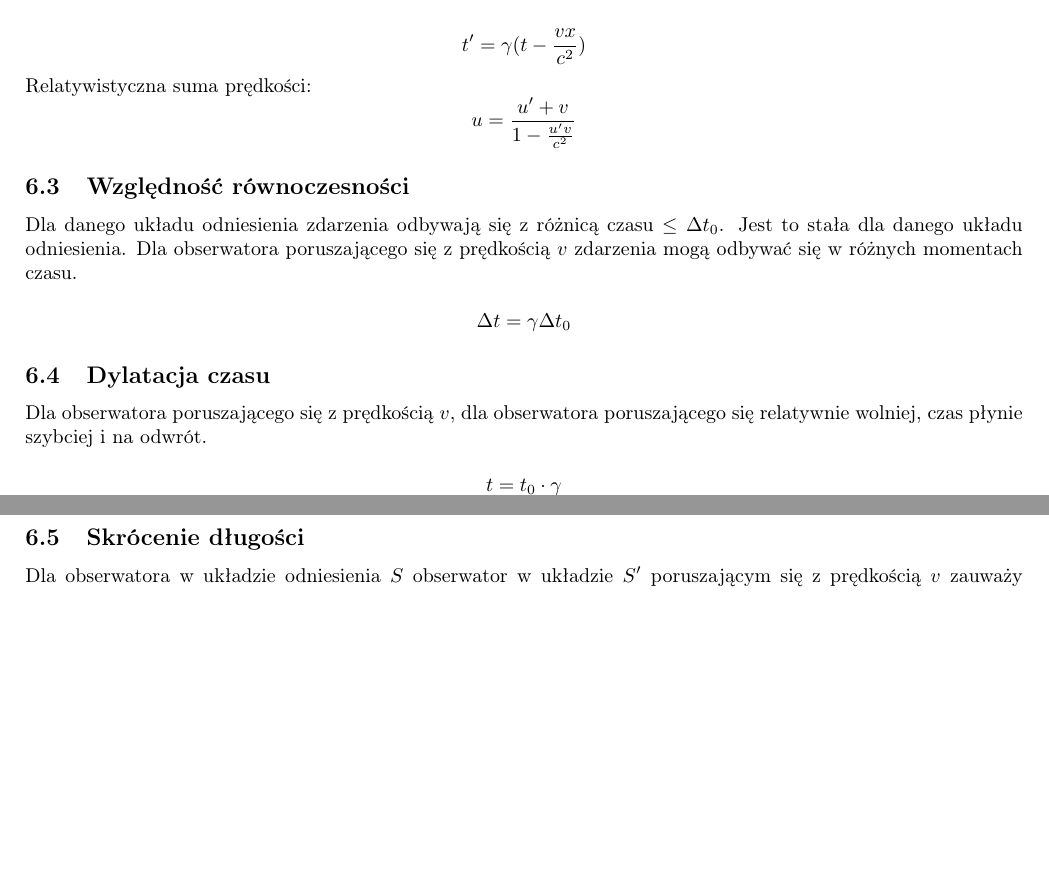
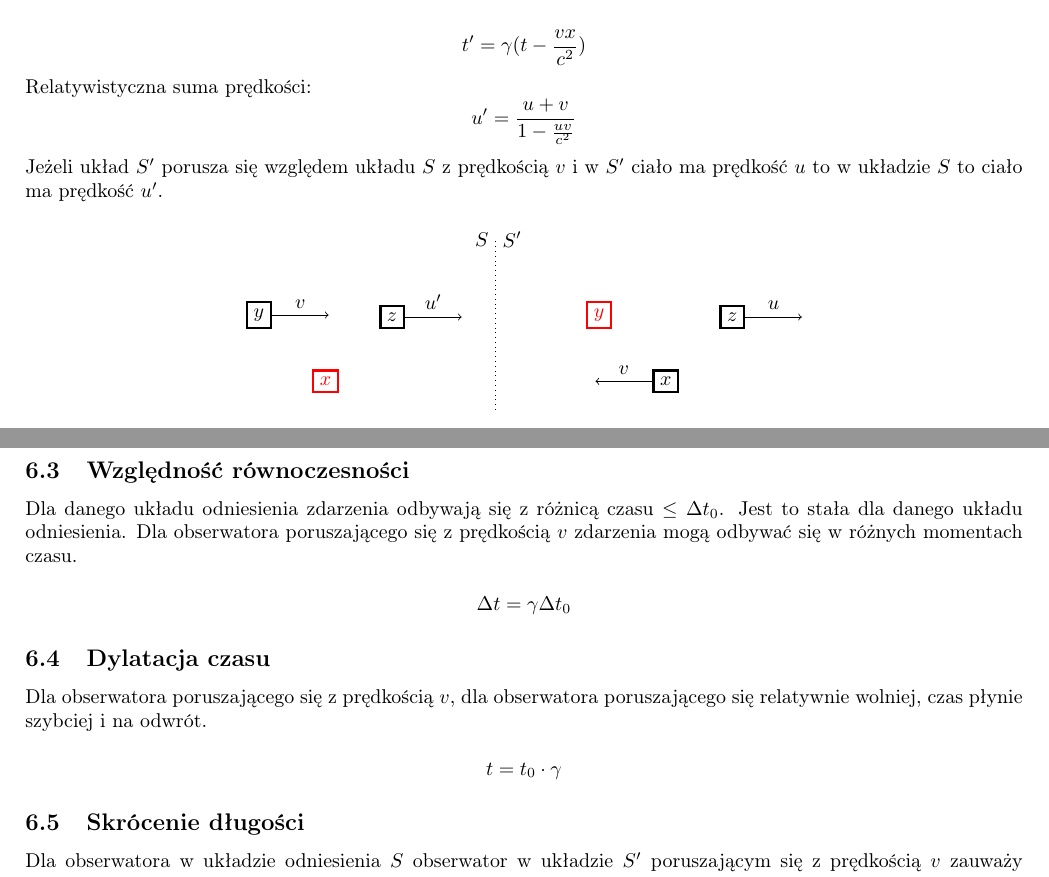
Before and after one commit to TCA166/notes, a LaTeX document (mechanika/mechanika.tex): two parts of pages 8 and 9 of 9, joined at a grey line, cut so that both start at the same text, the shorter picture padded with empty space. Compiled offline with pdfLaTeX.

Commit message:
Nowa dojebana grafika dot. STW

```diff
--- a/mechanika/mechanika.tex
+++ b/mechanika/mechanika.tex
@@ -503,8 +503,30 @@ t' = \gamma(t - \frac{vx}{c^2})
 $$
 Relatywistyczna suma prędkości:
 $$
-u = \frac{u' + v}{1 - \frac{u'v}{c^2}}
+u' = \frac{u + v}{1 - \frac{uv}{c^2}}
 $$
+Jeżeli układ $S'$ porusza się względem układu $S$ z prędkością $v$ i
+w $S'$ ciało
+ma prędkość $u$ to w układzie $S$ to ciało ma prędkość $u'$.
+
+\begin{figure*}[h]
+  \centering
+  \begin{tikzpicture}[node distance=1cm]
+    \node[draw, very thick, red] (x) at (-3,0.5) {$x$};
+    \node[draw, very thick, above left=of x] (y) {$y$};
+    \node[draw, very thick, above right=of x] (z) {$z$};
+    \draw[->] (y.east) -- node[midway, above] {$v$} ++(1,0);
+    \draw[->] (z.east) -- node[midway, above] {$u'$} ++(1,0);
+
+    \draw[dotted] (0,0) -- (0,3) node[left] {$S$} node[right] {$S'$};
+
+    \node[draw, very thick] (x) at (3, 0.5) {$x$};
+    \node[draw, very thick, above left=of x, red] (y) {$y$};
+    \node[draw, very thick, above right=of x] (z) {$z$};
+    \draw[->] (z.east) -- node[midway, above] {$u$} ++(1,0);
+    \draw[->] (x.west) -- node[midway, above] {$v$} ++(-1,0);
+  \end{tikzpicture}
+\end{figure*}
 
 \subsection{Względność równoczesności}
 
```
Also changed, not shown: mechanika/mechanika.pdf.
